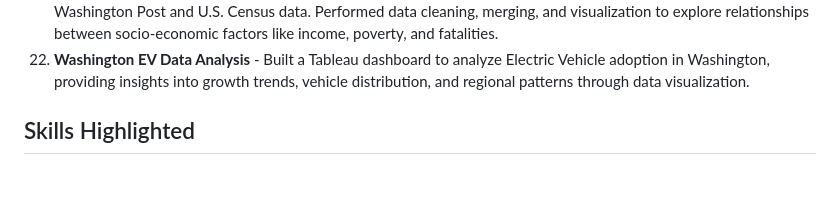
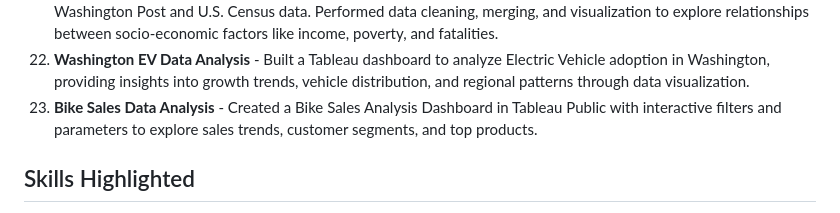
Before and after one commit to Killites/Portfolio-Website, a Markdown page: README.md, the part around the change. Drawn GitHub-style; blank space fills up the shorter version.

```diff
--- a/README.md
+++ b/README.md
@@ -28,6 +28,7 @@ This website showcases my **projects, skills, and learning journey** in Python a
 20. **Space Missions Data Analysis**- Analyzed global space mission data using Python (Pandas, Matplotlib) in Google Colab. Cleaned and visualized data to identify trends in launches, mission success rates, and costs over time.
 21. **Police Shootings Data Analysis (USA)**- Analyzed police-related deaths in the United States by combining Washington Post and U.S. Census data. Performed data cleaning, merging, and visualization to explore relationships between socio-economic factors like income, poverty, and fatalities.
 22. **Washington EV Data Analysis** - Built a Tableau dashboard to analyze Electric Vehicle adoption in Washington, providing insights into growth trends, vehicle distribution, and regional patterns through data visualization.
+23. **Bike Sales Data Analysis** - Created a Bike Sales Analysis Dashboard in Tableau Public with interactive filters and parameters to explore sales trends, customer segments, and top products.
 
 
 ## Skills Highlighted
```
